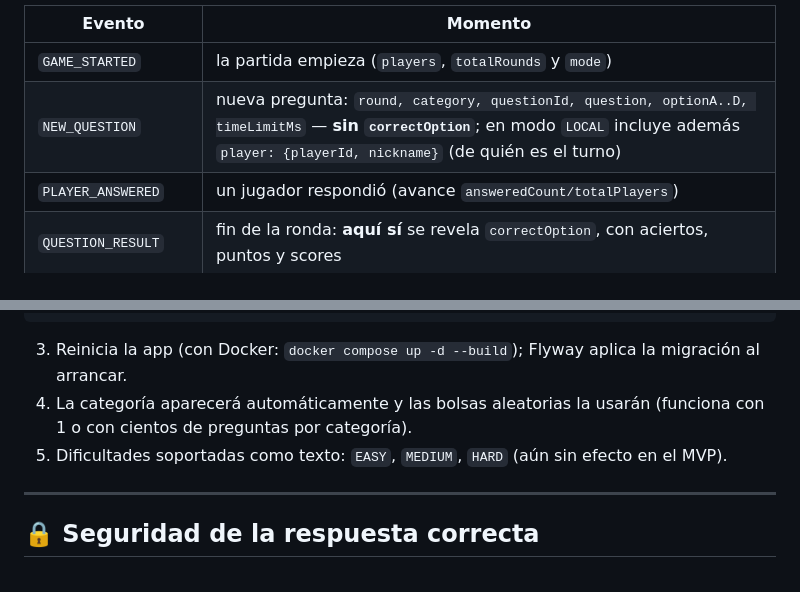
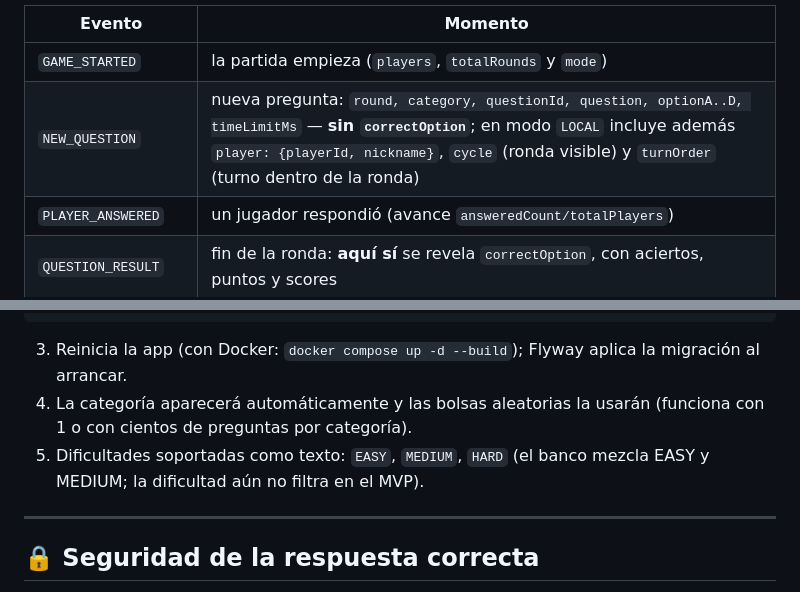
Before and after one commit to Milton-Alas/quiz-multijugador, a Markdown page: README.md, 2 parts joined by grey strips. GitHub-like rendering.

```diff
--- a/README.md
+++ b/README.md
@@ -189,7 +195,7 @@ Eventos **salientes** (formato `{"type", "gameId", "payload"}`):
 | Evento | Momento |
 |---|---|
 | `GAME_STARTED` | la partida empieza (`players`, `totalRounds` y `mode`) |
-| `NEW_QUESTION` | nueva pregunta: `round, category, questionId, question, optionA..D, timeLimitMs` — **sin `correctOption`**; en modo `LOCAL` incluye además `player: {playerId, nickname}` (de quién es el turno) |
+| `NEW_QUESTION` | nueva pregunta: `round, category, questionId, question, optionA..D, timeLimitMs` — **sin `correctOption`**; en modo `LOCAL` incluye además `player: {playerId, nickname}`, `cycle` (ronda visible) y `turnOrder` (turno dentro de la ronda) |
 | `PLAYER_ANSWERED` | un jugador respondió (avance `answeredCount/totalPlayers`) |
 | `QUESTION_RESULT` | fin de la ronda: **aquí sí** se revela `correctOption`, con aciertos, puntos y scores |
 | `NEXT_QUESTION` | transición a la siguiente ronda |
@@ -228,7 +234,7 @@ VALUES ('CIENCIA', '¿Cuál es el planeta más grande del sistema solar?',
 
 3. Reinicia la app (con Docker: `docker compose up -d --build`); Flyway aplica la migración al arrancar.
 4. La categoría aparecerá automáticamente y las bolsas aleatorias la usarán (funciona con 1 o con cientos de preguntas por categoría).
-5. Dificultades soportadas como texto: `EASY`, `MEDIUM`, `HARD` (aún sin efecto en el MVP).
+5. Dificultades soportadas como texto: `EASY`, `MEDIUM`, `HARD` (el banco mezcla EASY y MEDIUM; la dificultad aún no filtra en el MVP).
 
 ---
 
```
Also changed, not shown: other parts of README.md (+16 -10 lines).
